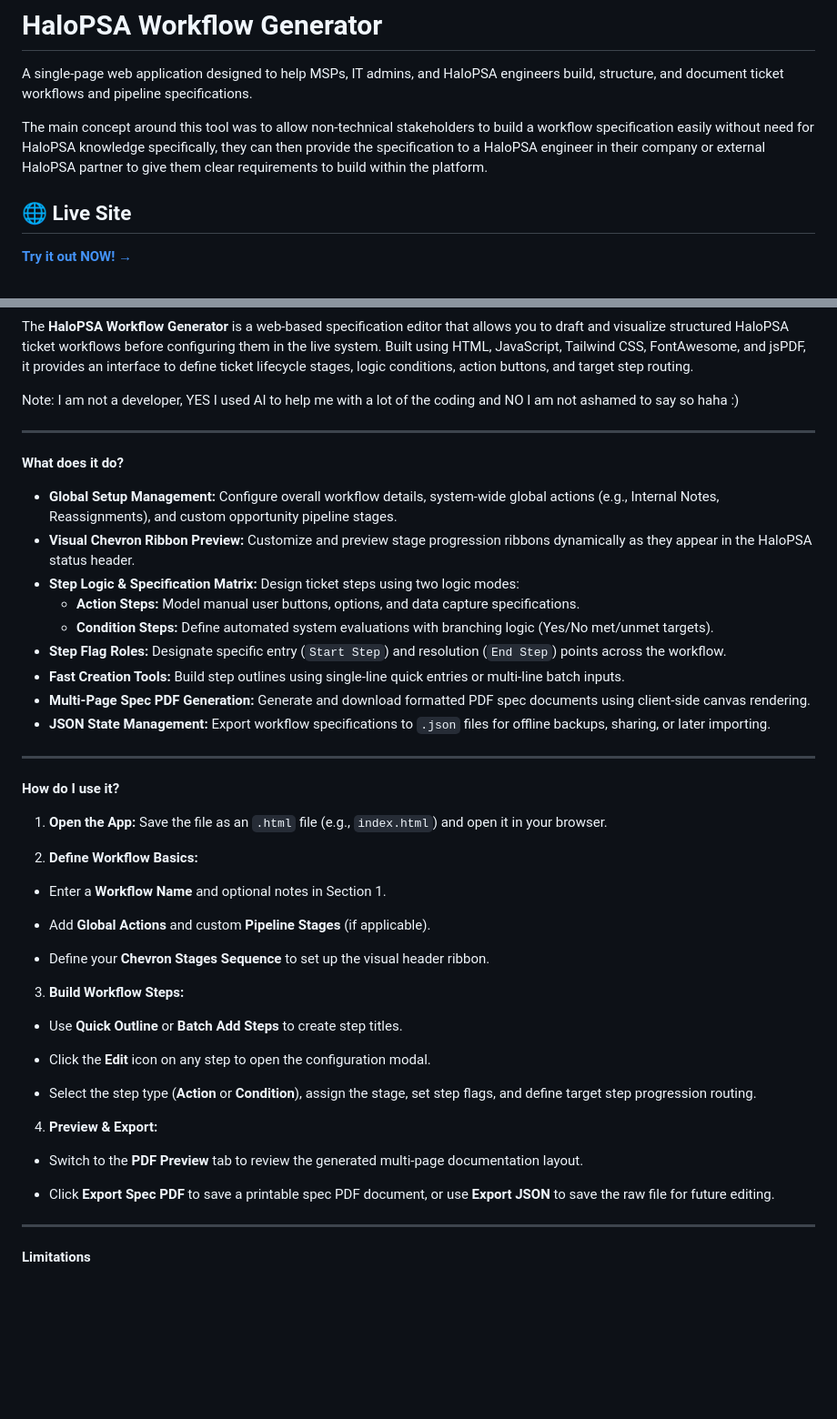
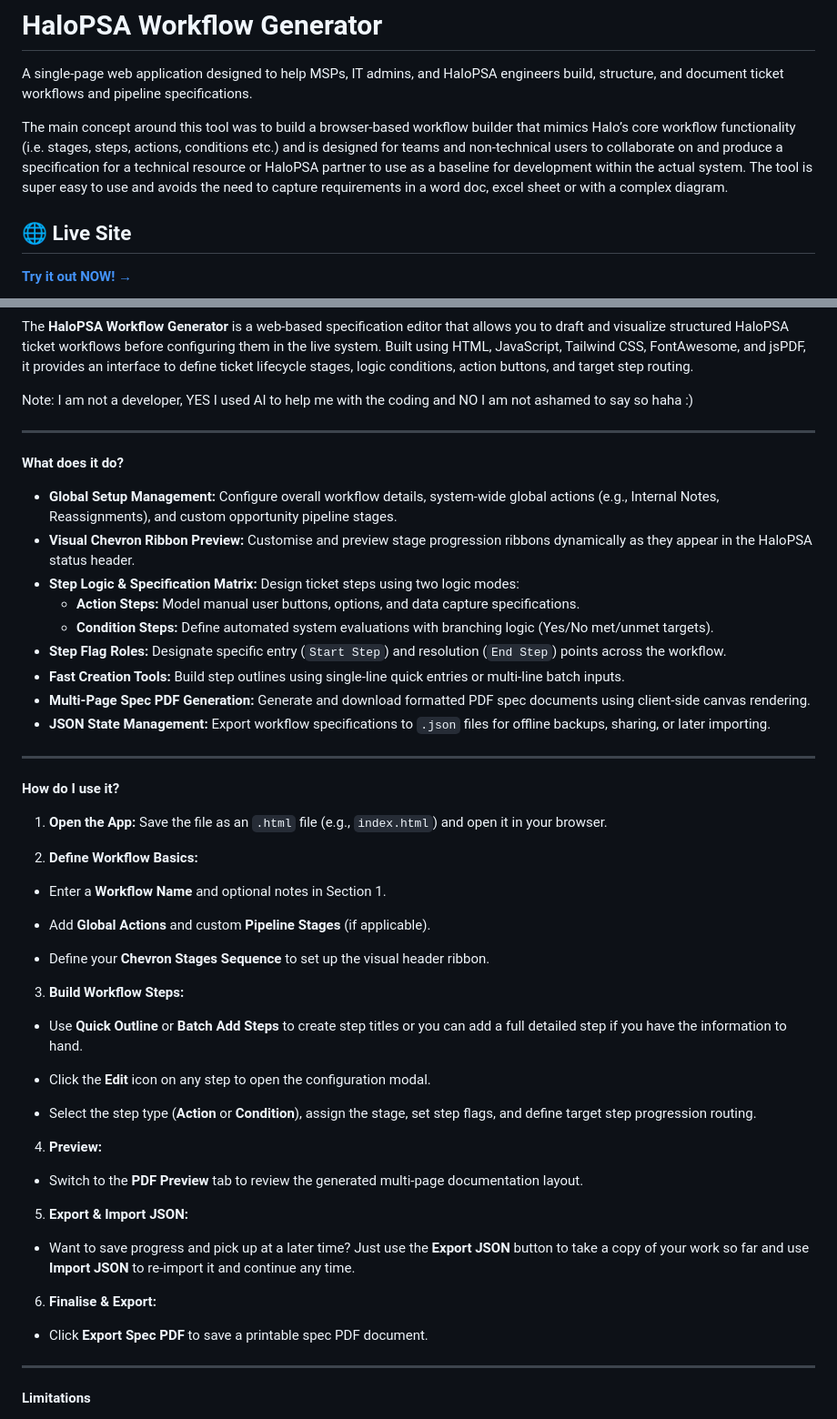
Before and after one commit to LukeCornwall/HaloPSA-Workflow-Generator, a Markdown page: README.md, 2 parts joined by grey strips. Shown at 91% size. Drawn GitHub-style; blank space fills up the shorter version.

```diff
--- a/README.md
+++ b/README.md
@@ -2,7 +2,7 @@
 
 A single-page web application designed to help MSPs, IT admins, and HaloPSA engineers build, structure, and document ticket workflows and pipeline specifications.
 
-The main concept around this tool was to allow non-technical stakeholders to build a workflow specification easily without need for HaloPSA knowledge specifically, they can then provide the specification to a HaloPSA engineer in their company or external HaloPSA partner to give them clear requirements to build within the platform.
+The main concept around this tool was to build a browser-based workflow builder that mimics Halo’s core workflow functionality (i.e. stages, steps, actions, conditions etc.) and is designed for teams and non-technical users to collaborate on and produce a specification for a technical resource or HaloPSA partner to use as a baseline for development within the actual system. The tool is super easy to use and avoids the need to capture requirements in a word doc, excel sheet or with a complex diagram.
 
 ## 🌐 Live Site
 
@@ -19,14 +19,14 @@ The main concept around this tool was to allow non-technical stakeholders to bui
 
 The **HaloPSA Workflow Generator** is a web-based specification editor that allows you to draft and visualize structured HaloPSA ticket workflows before configuring them in the live system. Built using HTML, JavaScript, Tailwind CSS, FontAwesome, and jsPDF, it provides an interface to define ticket lifecycle stages, logic conditions, action buttons, and target step routing.
 
-Note: I am not a developer, YES I used AI to help me with a lot of the coding and NO I am not ashamed to say so haha :)
+Note: I am not a developer, YES I used AI to help me with the coding and NO I am not ashamed to say so haha :)
 
 ---
 
 **What does it do?**
 
 * **Global Setup Management:** Configure overall workflow details, system-wide global actions (e.g., Internal Notes, Reassignments), and custom opportunity pipeline stages.
-* **Visual Chevron Ribbon Preview:** Customize and preview stage progression ribbons dynamically as they appear in the HaloPSA status header.
+* **Visual Chevron Ribbon Preview:** Customise and preview stage progression ribbons dynamically as they appear in the HaloPSA status header.
 * **Step Logic & Specification Matrix:** Design ticket steps using two logic modes:
   * **Action Steps:** Model manual user buttons, options, and data capture specifications.
   * **Condition Steps:** Define automated system evaluations with branching logic (Yes/No met/unmet targets).
@@ -41,32 +41,29 @@ Note: I am not a developer, YES I used AI to help me with a lot of the coding an
 
 1. **Open the App:** Save the file as an `.html` file (e.g., `index.html`) and open it in your browser.
 
-
 2. **Define Workflow Basics:**
 * Enter a **Workflow Name** and optional notes in Section 1.
 
-
 * Add **Global Actions** and custom **Pipeline Stages** (if applicable).
-
 
 * Define your **Chevron Stages Sequence** to set up the visual header ribbon.
 
-
 3. **Build Workflow Steps:**
-* Use **Quick Outline** or **Batch Add Steps** to create step titles.
-
+* Use **Quick Outline** or **Batch Add Steps** to create step titles or you can add a full detailed step if you have the information to hand.
 
 * Click the **Edit** icon on any step to open the configuration modal.
 
-
 * Select the step type (**Action** or **Condition**), assign the stage, set step flags, and define target step progression routing.
 
-
-4. **Preview & Export:**
+4. **Preview:**
 * Switch to the **PDF Preview** tab to review the generated multi-page documentation layout.
 
+5. **Export & Import JSON:**
+* Want to save progress and pick up at a later time? Just use the **Export JSON** button to take a copy of your work so far and use **Import JSON** to re-import it and continue any time.
 
-* Click **Export Spec PDF** to save a printable spec PDF document, or use **Export JSON** to save the raw file for future editing.
+6. **Finalise & Export:**
+
+* Click **Export Spec PDF** to save a printable spec PDF document.
 
 ---
 
```
